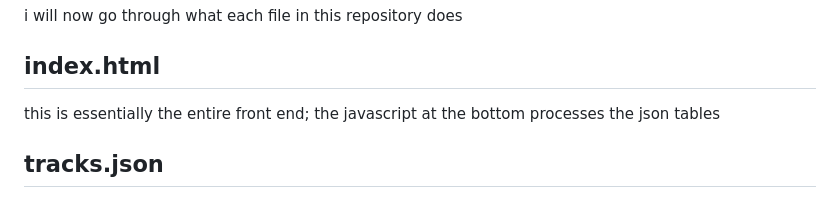
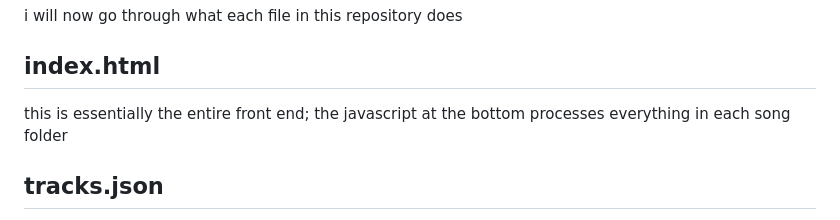
Before and after one commit to dsphng/chronicallyonlinekaraoke, a Markdown page: README.md, the part around the change. Drawn GitHub-style.

Commit message:
Update README.md
minor clarification

```diff
--- a/README.md
+++ b/README.md
@@ -13,7 +13,7 @@ i will now go through what each file in this repository does
 
 ## index.html
 
-this is essentially the entire front end; the javascript at the bottom processes the json tables
+this is essentially the entire front end; the javascript at the bottom processes everything in each song folder
 
 ## tracks.json
 
```
